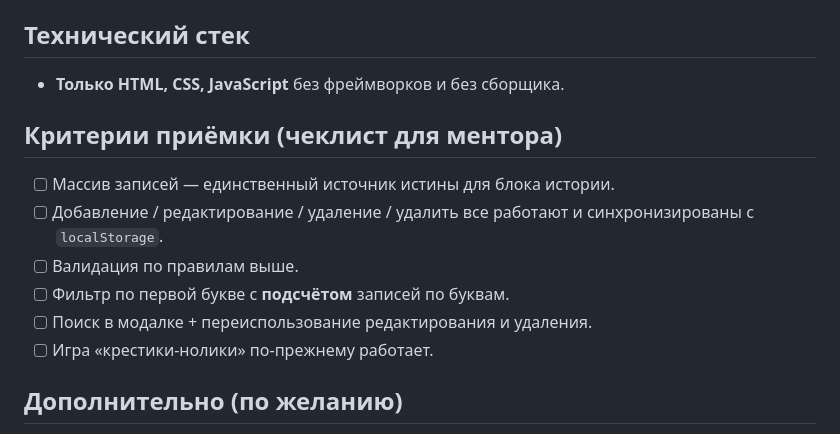
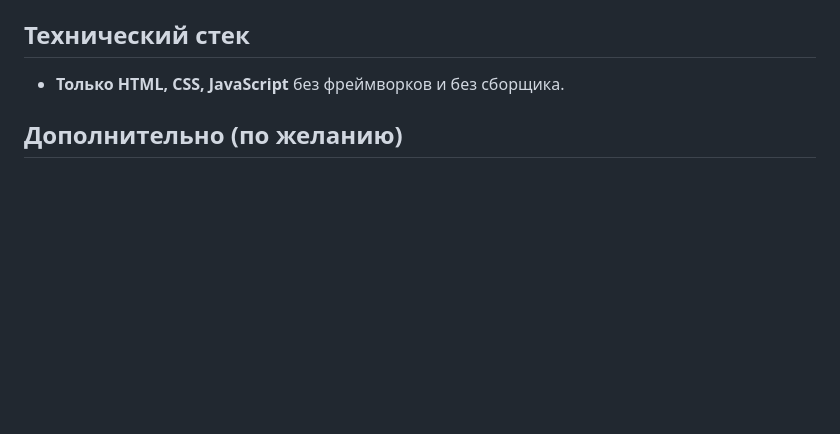
Before and after one commit to SGI12/mentorship, a Markdown page: tic-tac-toe/REQUIREMENTS.md, the part around the change. Drawn GitHub-style; blank space fills up the shorter version.

Commit message:
тудушку убрал

```diff
--- a/tic-tac-toe/REQUIREMENTS.md
+++ b/tic-tac-toe/REQUIREMENTS.md
@@ -57,14 +57,6 @@
 
 - **Только HTML, CSS, JavaScript** без фреймворков и без сборщика.
 
-## Критерии приёмки (чеклист для ментора)
-
-- [ ] Массив записей — единственный источник истины для блока истории.
-- [ ] Добавление / редактирование / удаление / удалить все работают и синхронизированы с `localStorage`.
-- [ ] Валидация по правилам выше.
-- [ ] Фильтр по первой букве с **подсчётом** записей по буквам.
-- [ ] Поиск в модалке + переиспользование редактирования и удаления.
-- [ ] Игра «крестики-нолики» по-прежнему работает.
 
 ## Дополнительно (по желанию)
 
```
